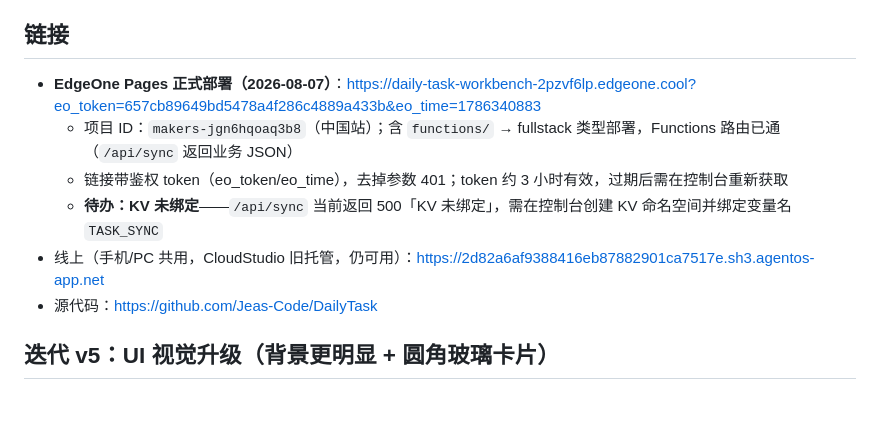
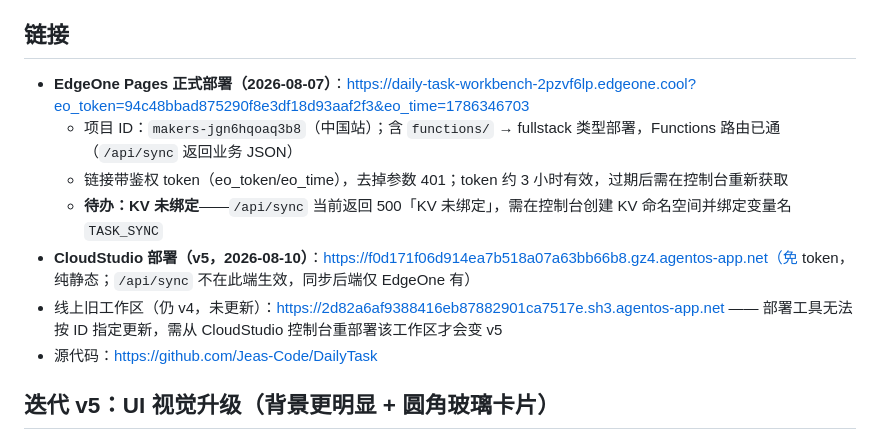
Before and after one commit to Jeas-Code/DailyTask, a Markdown page: overview.md, the part around the change. Drawn GitHub-style; blank space fills up the shorter version.

Commit message:
docs: 记录双平台部署（CloudStudio v5 新链接 + EdgeOne 刷新 token），标注 sh3 旧工作区

```diff
--- a/overview.md
+++ b/overview.md
@@ -77,11 +77,12 @@
 
 ## 链接
 
-- **EdgeOne Pages 正式部署（2026-08-07）**：https://daily-task-workbench-2pzvf6lp.edgeone.cool?eo_token=657cb89649bd5478a4f286c4889a433b&eo_time=1786340883
+- **EdgeOne Pages 正式部署（2026-08-07）**：https://daily-task-workbench-2pzvf6lp.edgeone.cool?eo_token=94c48bbad875290f8e3df18d93aaf2f3&eo_time=1786346703
   - 项目 ID：`makers-jgn6hqoaq3b8`（中国站）；含 `functions/` → fullstack 类型部署，Functions 路由已通（`/api/sync` 返回业务 JSON）
   - 链接带鉴权 token（eo_token/eo_time），去掉参数 401；token 约 3 小时有效，过期后需在控制台重新获取
   - **待办：KV 未绑定**——`/api/sync` 当前返回 500「KV 未绑定」，需在控制台创建 KV 命名空间并绑定变量名 `TASK_SYNC`
-- 线上（手机/PC 共用，CloudStudio 旧托管，仍可用）：https://2d82a6af9388416eb87882901ca7517e.sh3.agentos-app.net
+- **CloudStudio 部署（v5，2026-08-10）**：https://f0d171f06d914ea7b518a07a63bb66b8.gz4.agentos-app.net（免 token，纯静态；`/api/sync` 不在此端生效，同步后端仅 EdgeOne 有）
+- 线上旧工作区（仍 v4，未更新）：https://2d82a6af9388416eb87882901ca7517e.sh3.agentos-app.net —— 部署工具无法按 ID 指定更新，需从 CloudStudio 控制台重部署该工作区才会变 v5
 - 源代码：https://github.com/Jeas-Code/DailyTask
 
 ## 迭代 v5：UI 视觉升级（背景更明显 + 圆角玻璃卡片）
```
